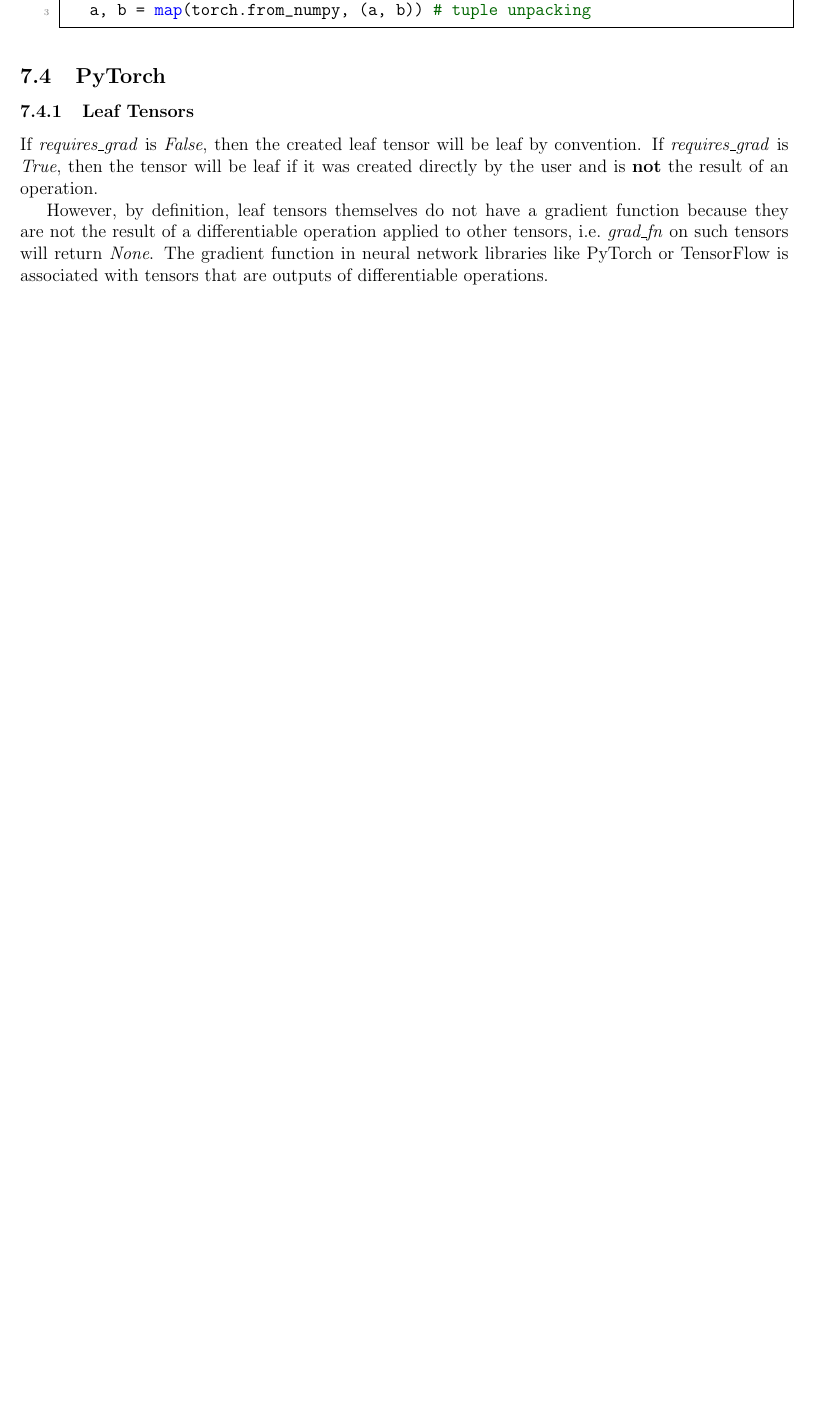
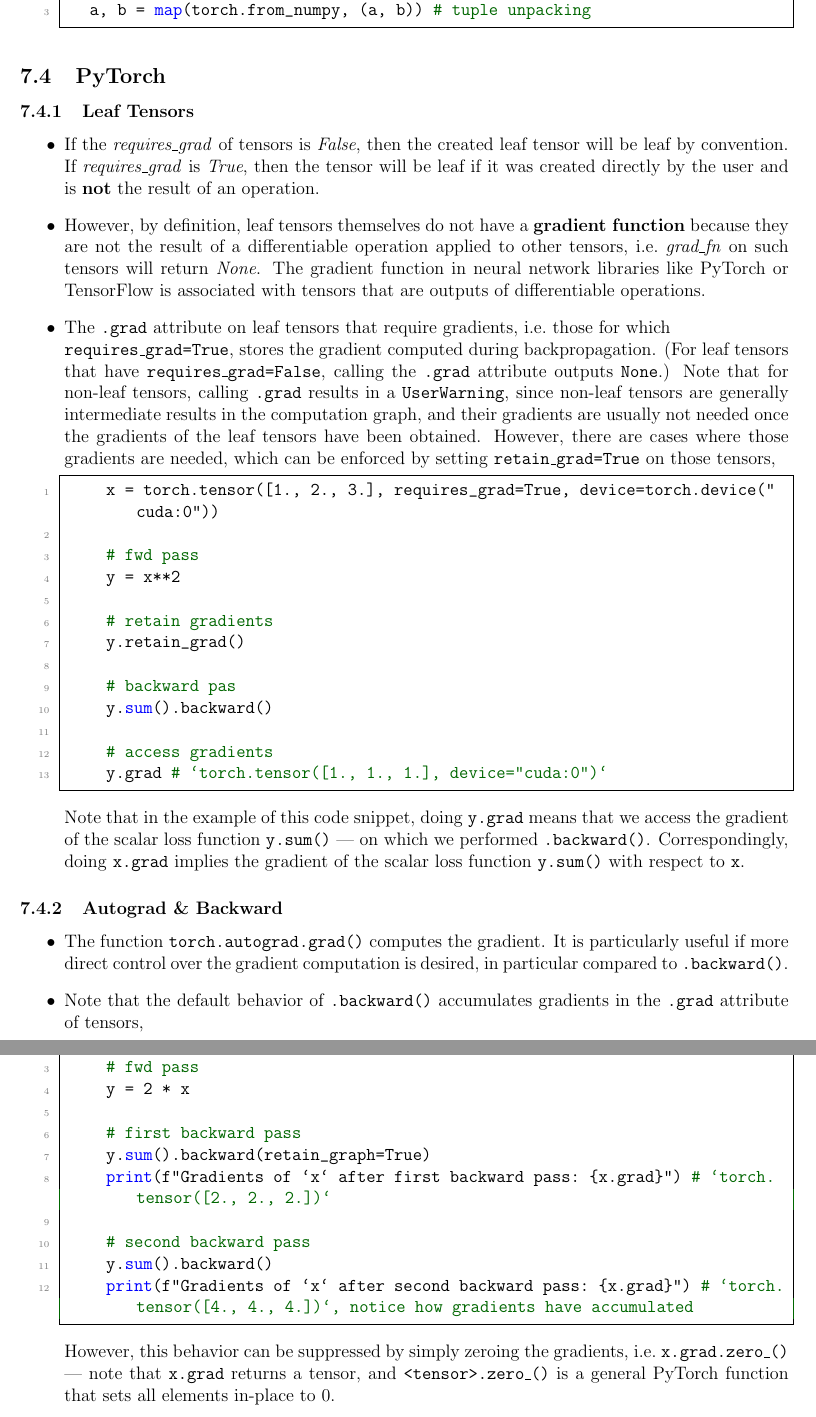
Before and after one commit to ImahnShekhzadeh/infra, a LaTeX document (infra.tex): part of page 17 of 39 before the commit and two parts of pages 17 and 18 of 40 after it, the two joined at a grey line, cut so that both start at the same text, the shorter picture padded with empty space. Compiled offline with pdfLaTeX.

Commit message:
add notes about autograd & backward

```diff
--- a/infra.tex
+++ b/infra.tex
@@ -849,9 +849,58 @@
 
 		\subsubsection{Leaf Tensors}
 
-			If \textit{requires\_grad} is \textit{False}, then the created leaf tensor will be leaf by convention. If \textit{requires\_grad} is \textit{True}, then the tensor will be leaf if it was created directly by the user and is \textbf{not} the result of an operation.
-
-			However, by definition, leaf tensors themselves do not have a gradient function because they are not the result of a differentiable operation applied to other tensors, i.e.~\textit{grad\_fn} on such tensors will return \textit{None}. The gradient function in neural network libraries like PyTorch or TensorFlow is associated with tensors that are outputs of differentiable operations.
+			\begin{itemize}
+				\item If the \textit{requires\_grad} of tensors is \textit{False}, then the created leaf tensor will be leaf by convention. If \textit{requires\_grad} is \textit{True}, then the tensor will be leaf if it was created directly by the user and is \textbf{not} the result of an operation.
+
+				\item However, by definition, leaf tensors themselves do not have a \textbf{gradient function} because they are not the result of a differentiable operation applied to other tensors, i.e.~\textit{grad\_fn} on such tensors will return \textit{None}. The gradient function in neural network libraries like PyTorch or TensorFlow is associated with tensors that are outputs of differentiable operations.
+
+				\item The \texttt{.grad} attribute on leaf tensors that require gradients, i.e.~those for which \\ \texttt{requires\_grad=True}, stores the gradient computed during backpropagation. (For leaf tensors that have \texttt{requires\_grad=False}, calling the \texttt{.grad} attribute outputs \texttt{None}.) Note that for non-leaf tensors, calling \texttt{.grad} results in a \texttt{UserWarning}, since non-leaf tensors are generally intermediate results in the computation graph, and their gradients are usually not needed once the gradients of the leaf tensors have been obtained. However, there are cases where those gradients are needed, which can be enforced by setting \texttt{retain\_grad=True} on those tensors,
+
+				\begin{lstlisting}[style=mystylepython, label=alg:retain_grad, xleftmargin=\parindent]
+					x = torch.tensor([1., 2., 3.], requires_grad=True, device=torch.device("cuda:0"))
+
+					# fwd pass
+					y = x**2
+
+					# retain gradients
+					y.retain_grad()
+
+					# backward pas
+					y.sum().backward()
+
+					# access gradients
+					y.grad # `torch.tensor([1., 1., 1.], device="cuda:0")`
+				\end{lstlisting}
+
+				Note that in the example of this code snippet, doing \texttt{y.grad} means that we access the gradient of the scalar loss function \texttt{y.sum()} --- on which we performed \texttt{.backward()}. Correspondingly, doing \texttt{x.grad} implies the gradient of the scalar loss function \texttt{y.sum()} with respect to \texttt{x}.
+
+			\end{itemize}
+
+		\subsubsection{Autograd \& Backward}
+
+			\begin{itemize}
+				\item The function \texttt{torch.autograd.grad()} computes the gradient. It is particularly useful if more direct control over the gradient computation is desired, in particular compared to \texttt{.backward()}.
+
+				\item Note that the default behavior of \texttt{.backward()} accumulates gradients in the \texttt{.grad} attribute of tensors,
+
+				\begin{lstlisting}[style=mystylepython, label=alg:torch_backward, xleftmargin=\parindent]
+					x = torch.tensor([1., 2., 3.], requires_grad=True, device=torch.device("cuda:0"))
+
+					# fwd pass
+					y = 2 * x
+
+					# first backward pass
+					y.sum().backward(retain_graph=True)
+					print(f"Gradients of `x` after first backward pass: {x.grad}") # `torch.tensor([2., 2., 2.])`
+
+					# second backward pass
+					y.sum().backward()
+					print(f"Gradients of `x` after second backward pass: {x.grad}")  # `torch.tensor([4., 4., 4.])`, notice how gradients have accumulated
+				\end{lstlisting}
+
+				However, this behavior can be suppressed by simply zeroing the gradients, i.e.~\texttt{x.grad.zero\_()} --- note that \texttt{x.grad} returns a tensor, and \texttt{<tensor>.zero\_()} is a general PyTorch function that sets all elements in-place to $0$.
+			\end{itemize}
+
 	\newpage
 
 	\section{AWS S3}
```
Also changed, not shown: infra.pdf.
